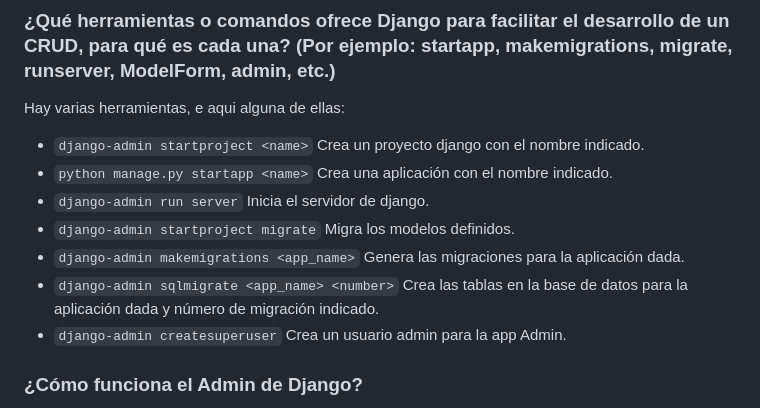
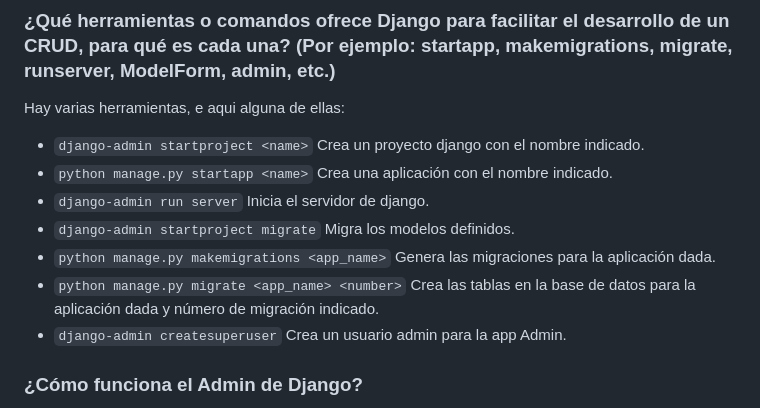
Before and after one commit to Factoria-F5-madrid/CRUD_django-Oscar_rodriguez, a Markdown page: README.md, the part around the change. Drawn GitHub-style.

````diff
--- a/README.md
+++ b/README.md
@@ -102,8 +102,8 @@ Hay varias herramientas, e aqui alguna de ellas:
 - ```python manage.py startapp <name>``` Crea una aplicación con el nombre indicado.
 - ```django-admin run server``` Inicia el servidor de django.
 - ```django-admin startproject migrate``` Migra los modelos definidos.
-- ```django-admin makemigrations <app_name>``` Genera las migraciones para la aplicación dada.
-- ```django-admin sqlmigrate <app_name> <number>``` Crea las tablas en la base de datos para la aplicación dada y número
+- ```python manage.py makemigrations <app_name>``` Genera las migraciones para la aplicación dada.
+- ```python manage.py migrate <app_name> <number>``` Crea las tablas en la base de datos para la aplicación dada y número
   de migración indicado.
 - ```django-admin createsuperuser``` Crea un usuario admin para la app Admin.
 
````
